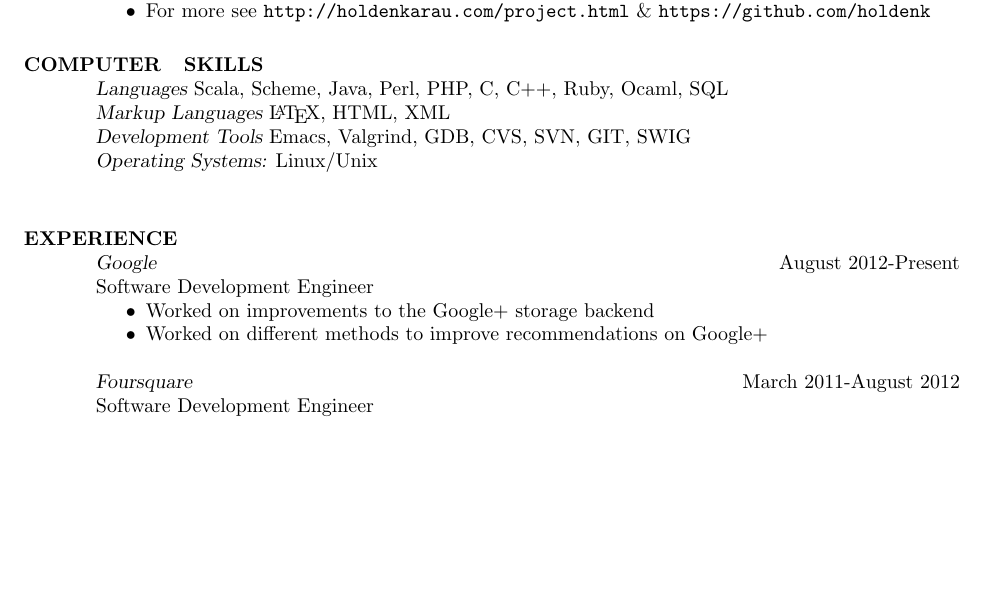
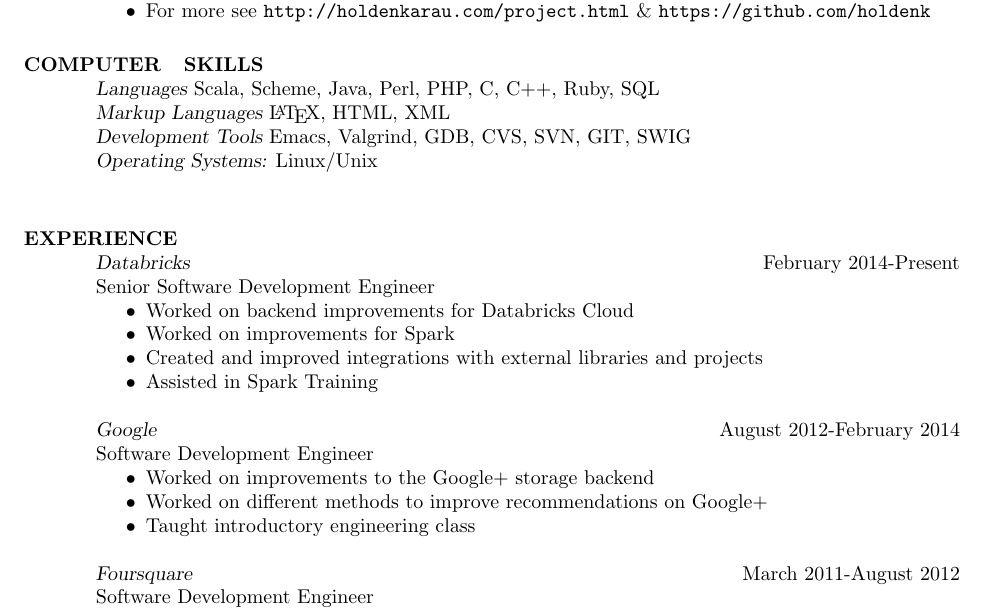
Before and after one commit to holdenk/resume, a LaTeX CV (resume.tex): part of page 1 of 2, cut so that both start at the same text, the shorter picture padded with empty space. Compiled offline with LaTeX, dvips and Ghostscript.

Commit message:
Remove OCAML add Databricks and add teaching to Google. Also add end date to Google

```diff
--- a/resume.tex
+++ b/resume.tex
@@ -24,17 +24,26 @@
 \item{Created plt-scheme web application feature on Slashdot and other media}
 \item{For more see \url{http://holdenkarau.com/project.html} \& \url{https://github.com/holdenk}}
 \end{itemize}
-\section{COMPUTER \\ SKILLS} {\sl Languages} Scala, Scheme, Java, Perl, PHP, C, C++, Ruby, Ocaml, SQL \\
+\section{COMPUTER \\ SKILLS} {\sl Languages} Scala, Scheme, Java, Perl, PHP, C, C++, Ruby, SQL \\ %Its been a long time since I used OCAM
                 {\sl Markup Languages} \LaTeX , HTML, XML \\
                 {\sl Development Tools} Emacs, Valgrind, GDB, CVS, SVN, GIT, SWIG \\
                 {\sl Operating Systems:}  Linux/Unix \\
 
 \section{EXPERIENCE}
-        {\sl Google} \hfill August 2012-Present\\
+        {\sl Databricks} \hfill February 2014-Present\\
+        Senior Software Development Engineer
+        \begin{itemize}  \itemsep -2pt % reduce space between items
+          \item Worked on backend improvements for Databricks Cloud
+          \item Worked on improvements for Spark
+          \item Created and improved integrations with external libraries and projects
+          \item Assisted in Spark Training
+        \end{itemize}
+        {\sl Google} \hfill August 2012-February 2014\\
         Software Development Engineer
         \begin{itemize}  \itemsep -2pt % reduce space between items
           \item Worked on improvements to the Google+ storage backend
           \item Worked on different methods to improve recommendations on Google+
+          \item Taught introductory engineering class
         \end{itemize}
         {\sl Foursquare} \hfill March 2011-August 2012\\
         Software Development Engineer
```
